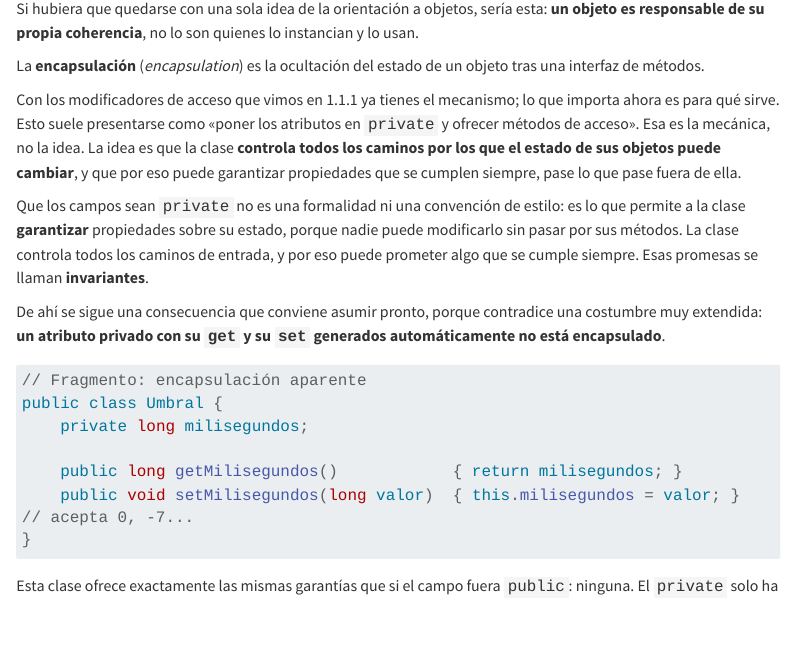
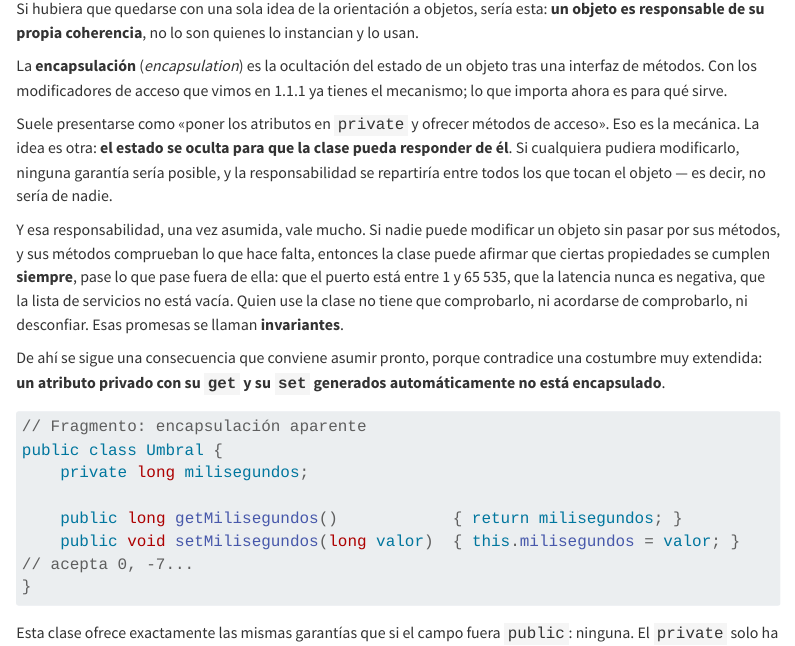
Before and after one commit to UIB-22354-Programacion-Avanzada/website, a Quarto document (es/contenido/tema1.qmd): the page in a window 1100 px wide, from 9650 px down. Rendered offline with R 4.5, knitr and Pandoc in place of Quarto, with nearby package versions; menus at the side of the page are left out; long lines of code are wrapped; badge pictures from the web are left out.

Commit message:
Clarify the concept of encapsulation in object-oriented programming; emphasize the importance of state control and invariants over mere access modifiers.

```diff
--- a/es/contenido/tema1.qmd
+++ b/es/contenido/tema1.qmd
@@ -370,18 +370,20 @@ Si hubiera que quedarse con una sola idea de la orientación a objetos, sería e
 responsable de su propia coherencia**, no lo son quienes lo instancian y lo usan.
 
 La **encapsulación** (*encapsulation*) es la ocultación del estado de un objeto tras una interfaz
-de métodos.
-
-Con los modificadores de acceso que vimos en 1.1.1 ya tienes el mecanismo; lo que
-importa ahora es para qué sirve. Esto suele presentarse como «poner los atributos en
-`private` y ofrecer métodos de acceso». Esa es la mecánica, no la idea. La idea es que la
-clase **controla todos los caminos por los que el estado de sus objetos puede cambiar**, y que por eso puede
-garantizar propiedades que se cumplen siempre, pase lo que pase fuera de ella.
-
-Que los campos sean `private` no es una formalidad ni una convención de estilo: es lo que permite
-a la clase **garantizar** propiedades sobre su estado, porque nadie puede modificarlo sin pasar por
-sus métodos. La clase controla todos los caminos de entrada, y por eso puede prometer algo que se cumple
-siempre. Esas promesas se llaman **invariantes**.
+de métodos. Con los modificadores de acceso que vimos en 1.1.1 ya tienes el mecanismo; lo que
+importa ahora es para qué sirve.
+
+Suele presentarse como «poner los atributos en `private` y ofrecer métodos de acceso». Eso es la
+mecánica. La idea es otra: **el estado se oculta para que la clase pueda responder de él**. Si
+cualquiera pudiera modificarlo, ninguna garantía sería posible, y la responsabilidad se repartiría
+entre todos los que tocan el objeto — es decir, no sería de nadie.
+
+Y esa responsabilidad, una vez asumida, vale mucho. Si nadie puede modificar un objeto sin pasar
+por sus métodos, y sus métodos comprueban lo que hace falta, entonces la clase puede afirmar que
+ciertas propiedades se cumplen **siempre**, pase lo que pase fuera de ella: que el puerto está
+entre 1 y 65 535, que la latencia nunca es negativa, que la lista de servicios no está vacía. Quien
+use la clase no tiene que comprobarlo, ni acordarse de comprobarlo, ni desconfiar. Esas promesas se
+llaman **invariantes**.
 
 De ahí se sigue una consecuencia que conviene asumir pronto, porque contradice una costumbre muy
 extendida: **un atributo privado con su `get` y su `set` generados automáticamente no está
```
